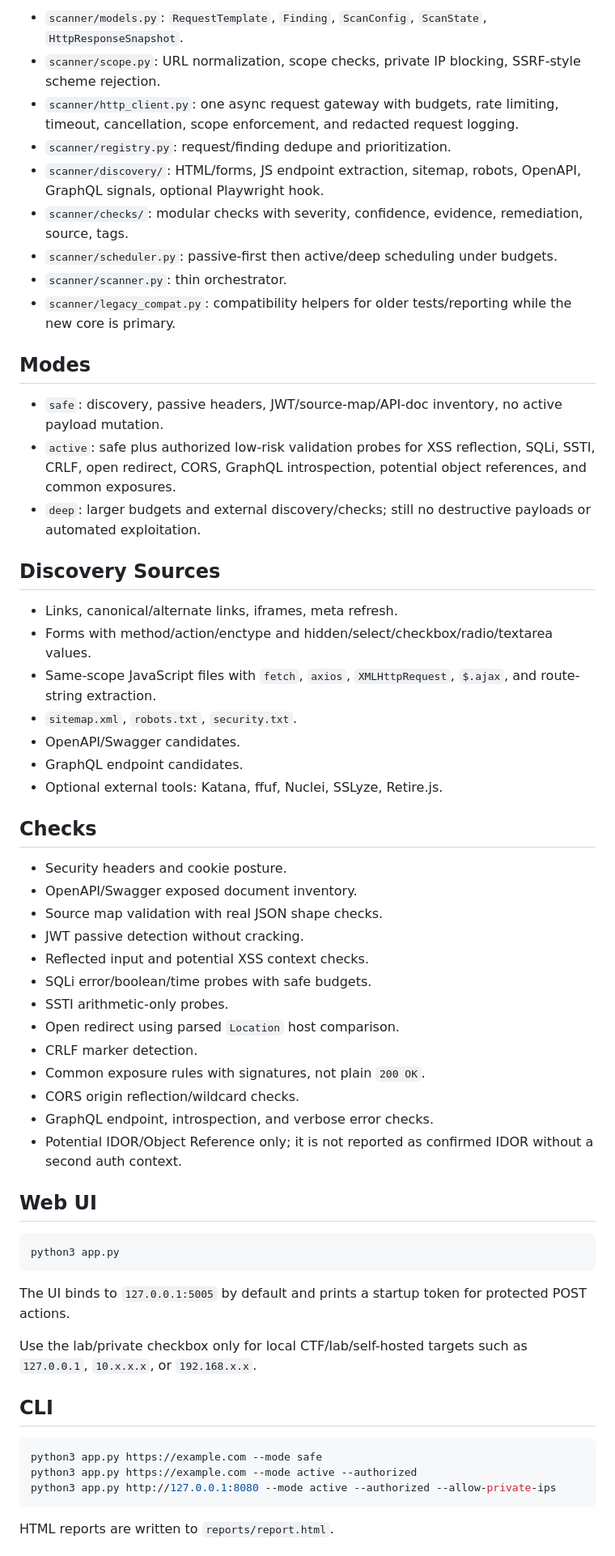
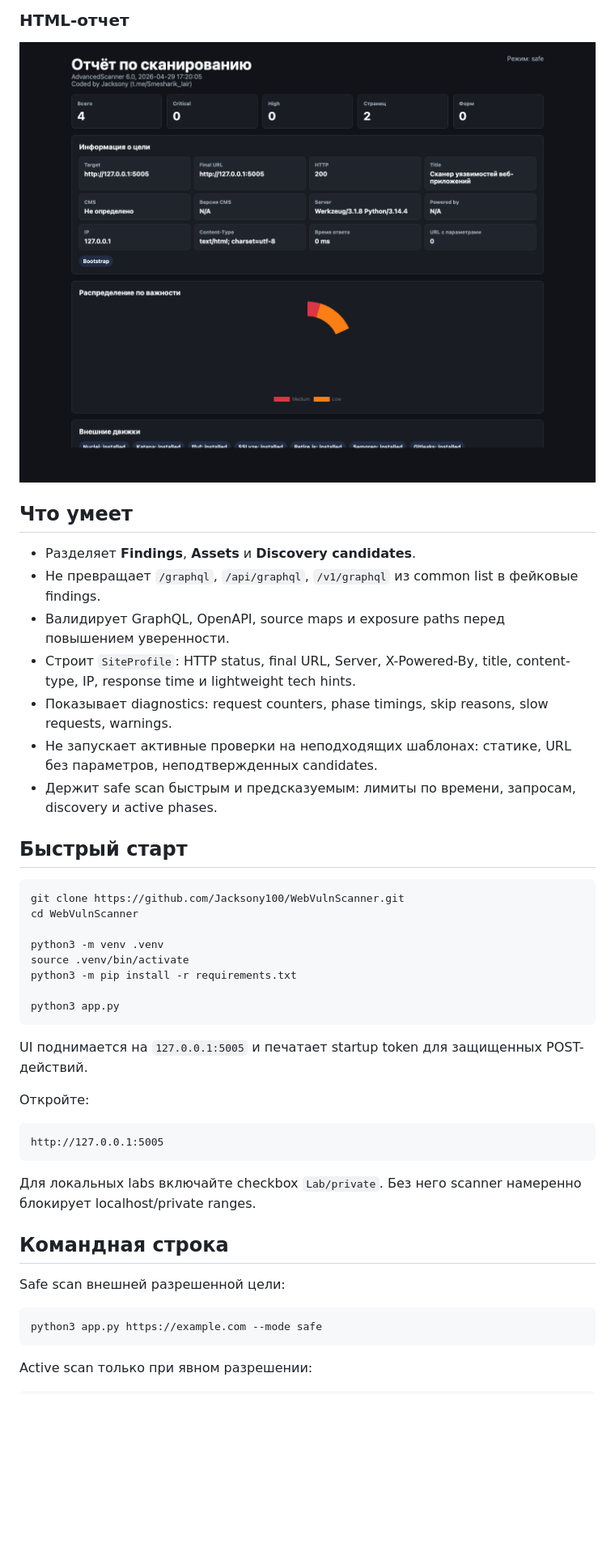
Before and after one commit to Jacksony100/WebVulnScanner, a Markdown page: README.md, the part around one of its changes. Shown at 81% size. Rendered like a GitHub page; blank space fills up the shorter version.

Commit message:
Polish Russian README

````diff
--- a/README.md
+++ b/README.md
@@ -30,63 +30,48 @@ The scanner core is now discovery-first:
 
-- `scanner/models.py`: `RequestTemplate`, `Finding`, `ScanConfig`, `ScanState`, `HttpResponseSnapshot`.
-- `scanner/scope.py`: URL normalization, scope checks, private IP blocking, SSRF-style scheme rejection.
-- `scanner/http_client.py`: one async request gateway with budgets, rate limiting, timeout, cancellation, scope enforcement, and redacted request logging.
-- `scanner/registry.py`: request/finding dedupe and prioritization.
-- `scanner/discovery/`: HTML/forms, JS endpoint extraction, sitemap, robots, OpenAPI, GraphQL signals, optional Playwright hook.
-- `scanner/checks/`: modular checks with severity, confidence, evidence, remediation, source, tags.
-- `scanner/scheduler.py`: passive-first then active/deep scheduling under budgets.
-- `scanner/scanner.py`: thin orchestrator.
-- `scanner/legacy_compat.py`: compatibility helpers for older tests/reporting while the new core is primary.
+### HTML-отчет
 
-## Modes
+<img src="screenshots/report.png" alt="AdvancedScanner HTML report" width="100%">
 
-- `safe`: discovery, passive headers, JWT/source-map/API-doc inventory, no active payload mutation.
-- `active`: safe plus authorized low-risk validation probes for XSS reflection, SQLi, SSTI, CRLF, open redirect, CORS, GraphQL introspection, potential object references, and common exposures.
-- `deep`: larger budgets and external discovery/checks; still no destructive payloads or automated exploitation.
+## Что умеет
 
-## Discovery Sources
+- Разделяет **Findings**, **Assets** и **Discovery candidates**.
+- Не превращает `/graphql`, `/api/graphql`, `/v1/graphql` из common list в фейковые findings.
+- Валидирует GraphQL, OpenAPI, source maps и exposure paths перед повышением уверенности.
+- Строит `SiteProfile`: HTTP status, final URL, Server, X-Powered-By, title, content-type, IP, response time и lightweight tech hints.
+- Показывает diagnostics: request counters, phase timings, skip reasons, slow requests, warnings.
+- Не запускает активные проверки на неподходящих шаблонах: статике, URL без параметров, неподтвержденных candidates.
+- Держит safe scan быстрым и предсказуемым: лимиты по времени, запросам, discovery и active phases.
 
-- Links, canonical/alternate links, iframes, meta refresh.
-- Forms with method/action/enctype and hidden/select/checkbox/radio/textarea values.
-- Same-scope JavaScript files with `fetch`, `axios`, `XMLHttpRequest`, `$.ajax`, and route-string extraction.
-- `sitemap.xml`, `robots.txt`, `security.txt`.
-- OpenAPI/Swagger candidates.
-- GraphQL endpoint candidates.
-- Optional external tools: Katana, ffuf, Nuclei, SSLyze, Retire.js.
-
-## Checks
-
-- Security headers and cookie posture.
-- OpenAPI/Swagger exposed document inventory.
-- Source map validation with real JSON shape checks.
-- JWT passive detection without cracking.
-- Reflected input and potential XSS context checks.
-- SQLi error/boolean/time probes with safe budgets.
-- SSTI arithmetic-only probes.
-- Open redirect using parsed `Location` host comparison.
-- CRLF marker detection.
-- Common exposure rules with signatures, not plain `200 OK`.
-- CORS origin reflection/wildcard checks.
-- GraphQL endpoint, introspection, and verbose error checks.
-- Potential IDOR/Object Reference only; it is not reported as confirmed IDOR without a second auth context.
-
-## Web UI
+## Быстрый старт
 
 ```bash
+git clone https://github.com/Jacksony100/WebVulnScanner.git
+cd WebVulnScanner
+
+python3 -m venv .venv
+source .venv/bin/activate
+python3 -m pip install -r requirements.txt
+
 python3 app.py
 ```
 
-The UI binds to `127.0.0.1:5005` by default and prints a startup token for protected POST actions.
+UI поднимается на `127.0.0.1:5005` и печатает startup token для защищенных POST-действий.
 
-Use the lab/private checkbox only for local CTF/lab/self-hosted targets such as `127.0.0.1`, `10.x.x.x`, or `192.168.x.x`.
+Откройте:
 
-## CLI
+```text
+http://127.0.0.1:5005
+```
+
+Для локальных labs включайте checkbox `Lab/private`. Без него scanner намеренно блокирует localhost/private ranges.
+
+## Командная строка
+
+Safe scan внешней разрешенной цели:
 
 ```bash
 python3 app.py https://example.com --mode safe
-python3 app.py https://example.com --mode active --authorized
-python3 app.py http://127.0.0.1:8080 --mode active --authorized --allow-private-ips
 ```
 
-HTML reports are written to `reports/report.html`.
+Active scan только при явном разрешении:
 
````
Also changed, not shown: other parts of README.md (+159 -30 lines).
